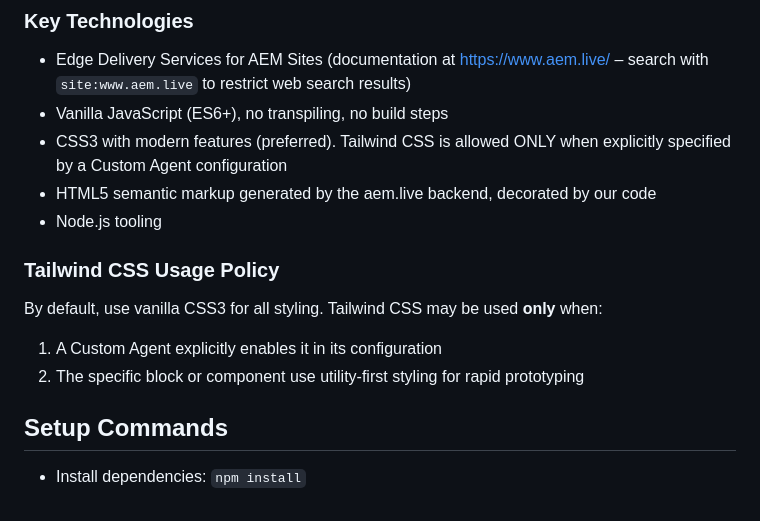
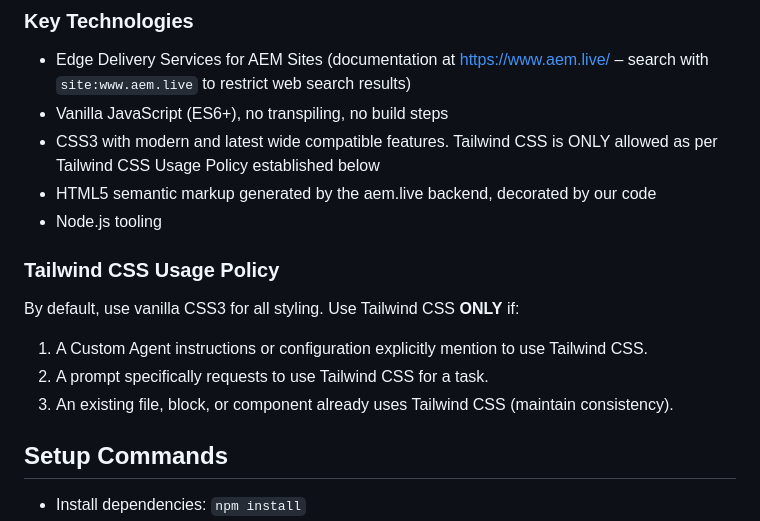
Before and after one commit to elkinomnipro/aem-labs-elkin, a Markdown page: AGENTS.md, the part around the change. GitHub-like rendering.

```diff
--- a/AGENTS.md
+++ b/AGENTS.md
@@ -59,14 +59,15 @@ The repository provides the basic structure, blocks, and configuration needed to
 ### Key Technologies
 - Edge Delivery Services for AEM Sites (documentation at https://www.aem.live/ – search with `site:www.aem.live` to restrict web search results)
 - Vanilla JavaScript (ES6+), no transpiling, no build steps
-- CSS3 with modern features (preferred). Tailwind CSS is allowed ONLY when explicitly specified by a Custom Agent configuration
+- CSS3 with modern and latest wide compatible features. Tailwind CSS is ONLY allowed as per Tailwind CSS Usage Policy established below
 - HTML5 semantic markup generated by the aem.live backend, decorated by our code
 - Node.js tooling
 
 ### Tailwind CSS Usage Policy
-By default, use vanilla CSS3 for all styling. Tailwind CSS may be used **only** when:
-1. A Custom Agent explicitly enables it in its configuration
-2. The specific block or component use utility-first styling for rapid prototyping
+By default, use vanilla CSS3 for all styling. Use Tailwind CSS **ONLY** if:
+1. A Custom Agent instructions or configuration explicitly mention to use Tailwind CSS.
+2. A prompt specifically requests to use Tailwind CSS for a task.
+3. An existing file, block, or component already uses Tailwind CSS (maintain consistency).
 
 ## Setup Commands
 
```
Also changed, not shown: CLAUDE.md (+5 -4 lines).
